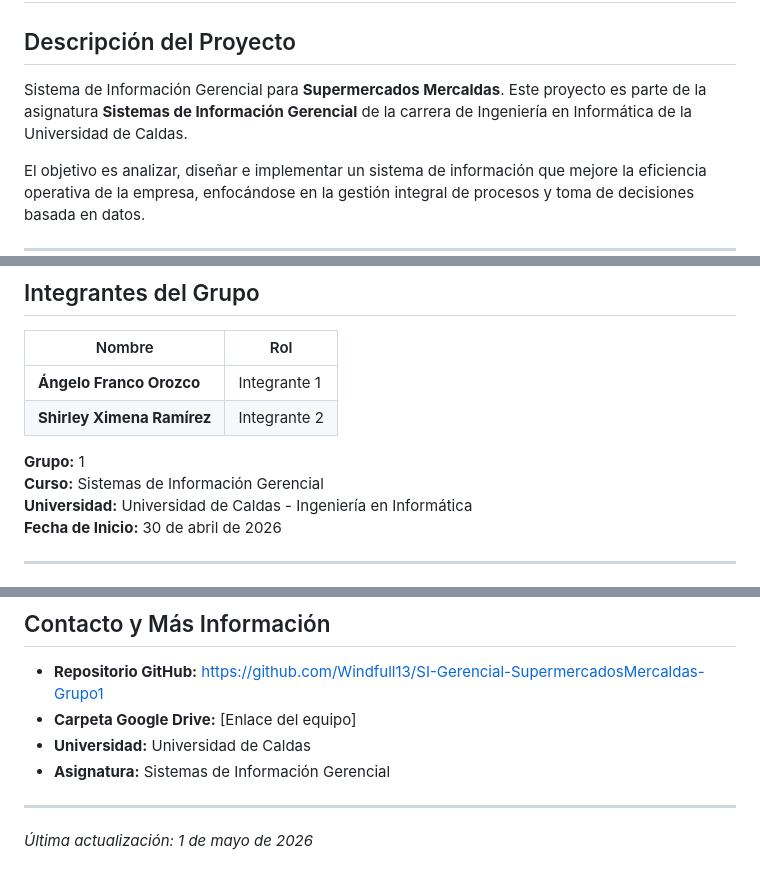
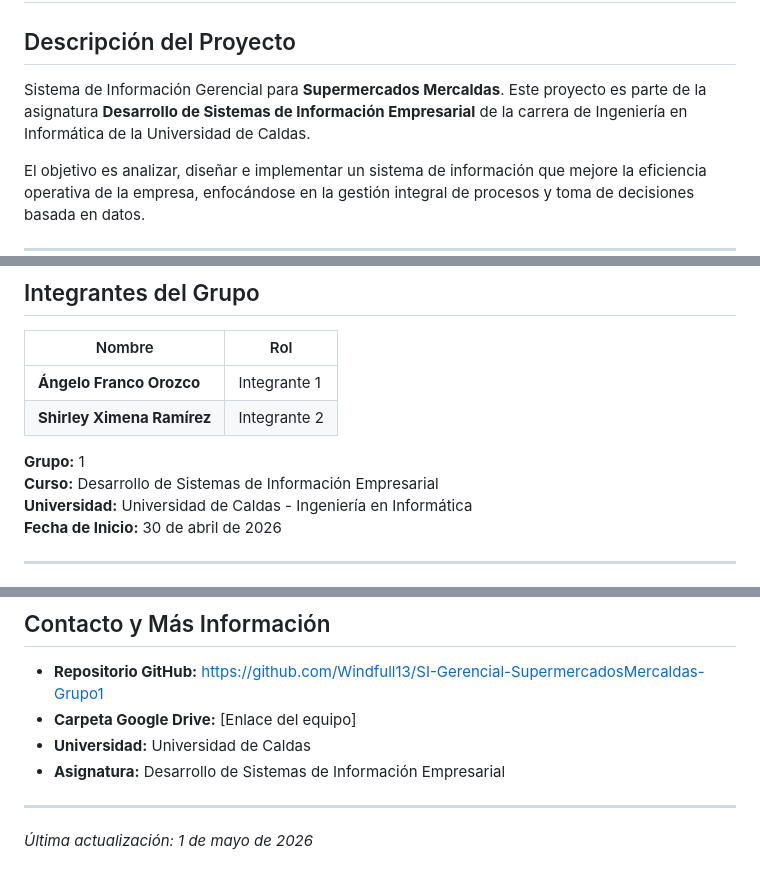
Before and after one commit to Windfull13/SI-Gerencial-SupermercadosMercaldas-Grupo1, a Markdown page: README.md, 3 parts joined by grey strips. Drawn GitHub-style.

Commit message:
Actualizar nombre del curso a 'Desarrollo de Sistemas de Información Empresarial'

```diff
--- a/README.md
+++ b/README.md
@@ -2,7 +2,7 @@
 
 ## Descripción del Proyecto
 
-Sistema de Información Gerencial para **Supermercados Mercaldas**. Este proyecto es parte de la asignatura **Sistemas de Información Gerencial** de la carrera de Ingeniería en Informática de la Universidad de Caldas.
+Sistema de Información Gerencial para **Supermercados Mercaldas**. Este proyecto es parte de la asignatura **Desarrollo de Sistemas de Información Empresarial** de la carrera de Ingeniería en Informática de la Universidad de Caldas.
 
 El objetivo es analizar, diseñar e implementar un sistema de información que mejore la eficiencia operativa de la empresa, enfocándose en la gestión integral de procesos y toma de decisiones basada en datos.
 
@@ -104,7 +104,7 @@ SI-Gerencial-SupermercadosMercaldas-Grupo1/
 | **Shirley Ximena Ramírez** | Integrante 2 |
 
 **Grupo:** 1
-**Curso:** Sistemas de Información Gerencial
+**Curso:** Desarrollo de Sistemas de Información Empresarial
 **Universidad:** Universidad de Caldas - Ingeniería en Informática
 **Fecha de Inicio:** 30 de abril de 2026
 
@@ -140,7 +140,7 @@ SI-Gerencial-SupermercadosMercaldas-Grupo1/
 - **Repositorio GitHub:** https://github.com/Windfull13/SI-Gerencial-SupermercadosMercaldas-Grupo1
 - **Carpeta Google Drive:** [Enlace del equipo]
 - **Universidad:** Universidad de Caldas
-- **Asignatura:** Sistemas de Información Gerencial
+- **Asignatura:** Desarrollo de Sistemas de Información Empresarial
 
 ---
 
```
